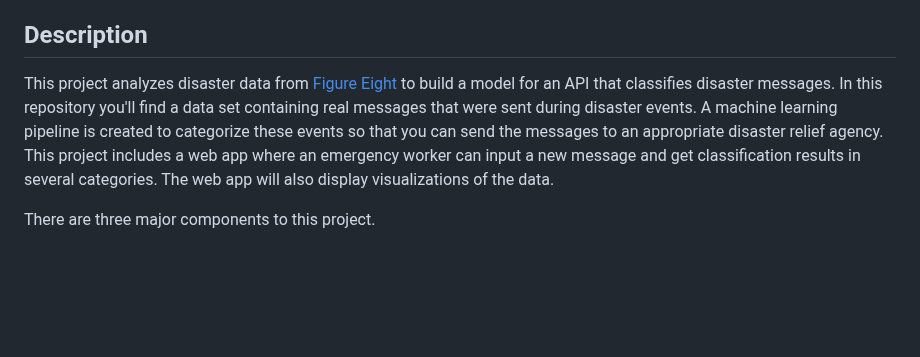
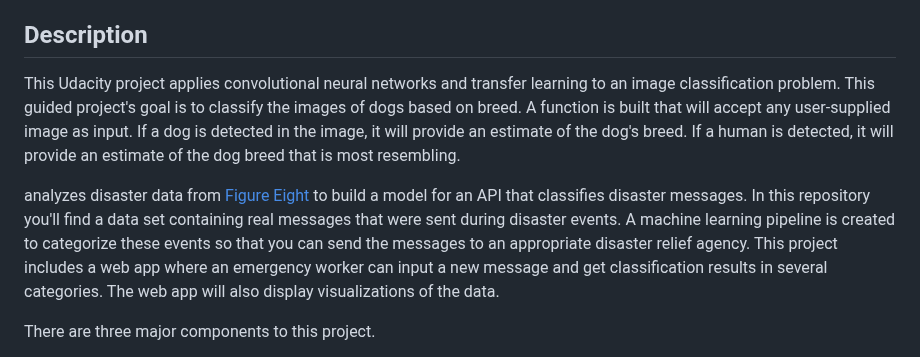
Before and after one commit to chrlsjsph460/Dog-Breed-Classifier-Project, a Markdown page: README.md, the part around the change. GitHub-like rendering; blank space fills up the shorter version.

```diff
--- a/README.md
+++ b/README.md
@@ -9,7 +9,9 @@
 6.  [Screenshots](#screenshots)
 
 ## Description
- This project analyzes disaster data from [Figure Eight](https://appen.com/) to build a model for an API that classifies disaster messages. In this repository you'll find a data set containing real messages that were sent during disaster events. A machine learning pipeline is created to categorize these events so that you can send the messages to an appropriate disaster relief agency. This project includes a web app where an emergency worker can input a new message and get classification results in several categories. The web app will also display visualizations of the data.
+This Udacity project applies convolutional neural networks and transfer learning to an image classification problem. This guided project's goal is to classify the images of dogs based on breed. A function is built that will accept any user-supplied image as input. If a dog is detected in the image, it will provide an estimate of the dog's breed. If a human is detected, it will provide an estimate of the dog breed that is most resembling.
+
+analyzes disaster data from [Figure Eight](https://appen.com/) to build a model for an API that classifies disaster messages. In this repository you'll find a data set containing real messages that were sent during disaster events. A machine learning pipeline is created to categorize these events so that you can send the messages to an appropriate disaster relief agency. This project includes a web app where an emergency worker can input a new message and get classification results in several categories. The web app will also display visualizations of the data.
 
 There are three major components to this project.
 1. ETL Pipeline: process_data.py
```
